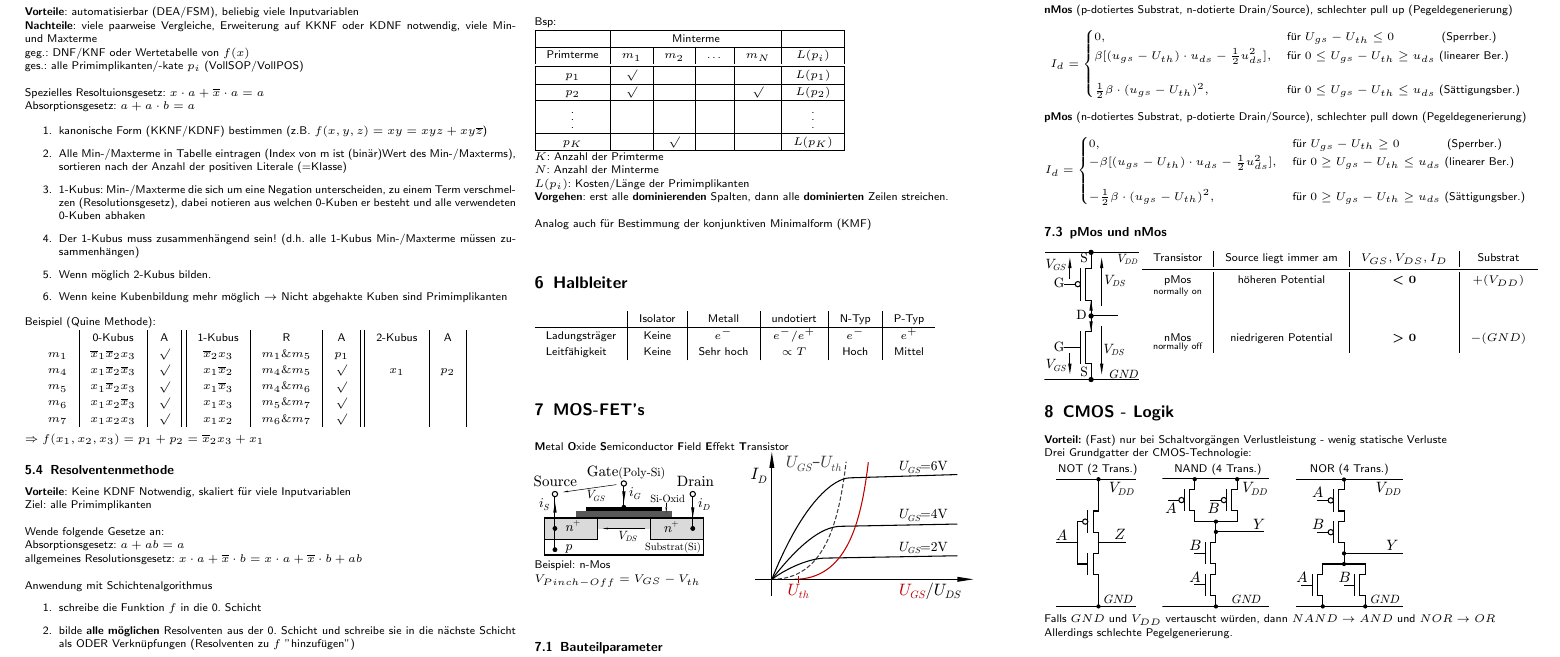
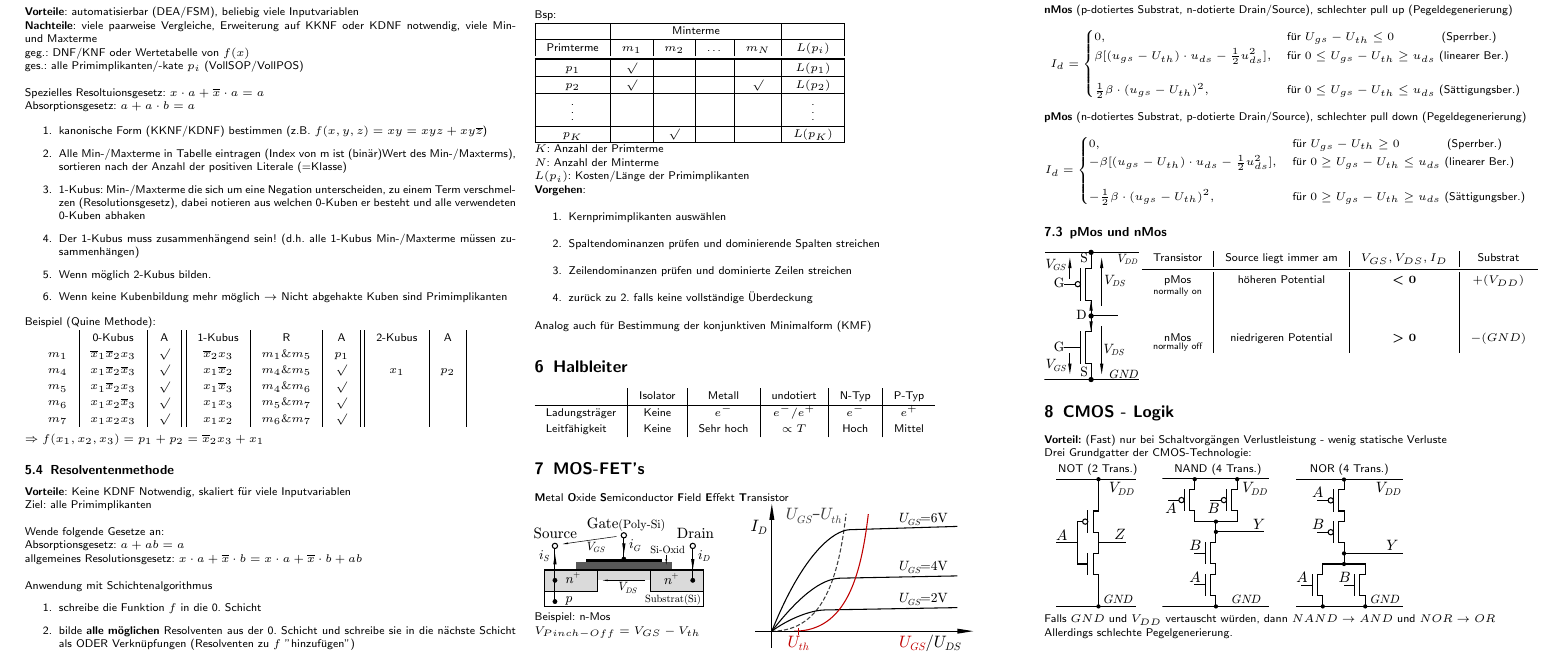
Before and after one commit to latex4ei/Digitaltechnik, a LaTeX document (FSDigitaltechnik.tex): part of page 2 of 3, cut so that both start at the same text. Compiled offline with pdfLaTeX.

Commit message:
fixes and additions in 3.3, 10.1, 5.5.2, 12.2 (#8)
* fixes/additions in 3.3, 10.1, 5.5.2, 12.2

mistakes in 3.3, 10.1
add more accurate description in 5.5.2
add Startzustand in 12.2

* replace automaten.pdf

```diff
--- a/FSDigitaltechnik.tex
+++ b/FSDigitaltechnik.tex
@@ -383,7 +383,13 @@ $Bit \xrightarrow{\cdot 8} Byte \xrightarrow{\cdot 1024} kByte \xrightarrow{\cdo
 	$K$: Anzahl der Primterme\\
 	$N$: Anzahl der Minterme \\
 	$L(p_i)$: Kosten/Länge der Primimplikanten\\
-	\textbf{Vorgehen}: erst alle \textbf{dominierenden} Spalten, dann alle \textbf{dominierten} Zeilen streichen. \\ \\
+	\textbf{Vorgehen}:
+	\begin{enumerate}
+	\item Kernprimimplikanten auswählen
+	\item Spaltendominanzen prüfen und dominierende Spalten streichen
+	\item Zeilendominanzen prüfen und dominierte Zeilen streichen
+	\item zurück zu 2. falls keine vollständige Überdeckung
+	\end{enumerate}
 	Analog auch für Bestimmung der konjunktiven Minimalform (KMF)
 \section{Halbleiter}
 \begin{tabular}{l|c|c|c|c|c}
```
Also changed, not shown: img/ds/automaten.pdf, img/ds/automaten3.pdf (deleted), FSDigitaltechnik.tex (4 more changed lines).
